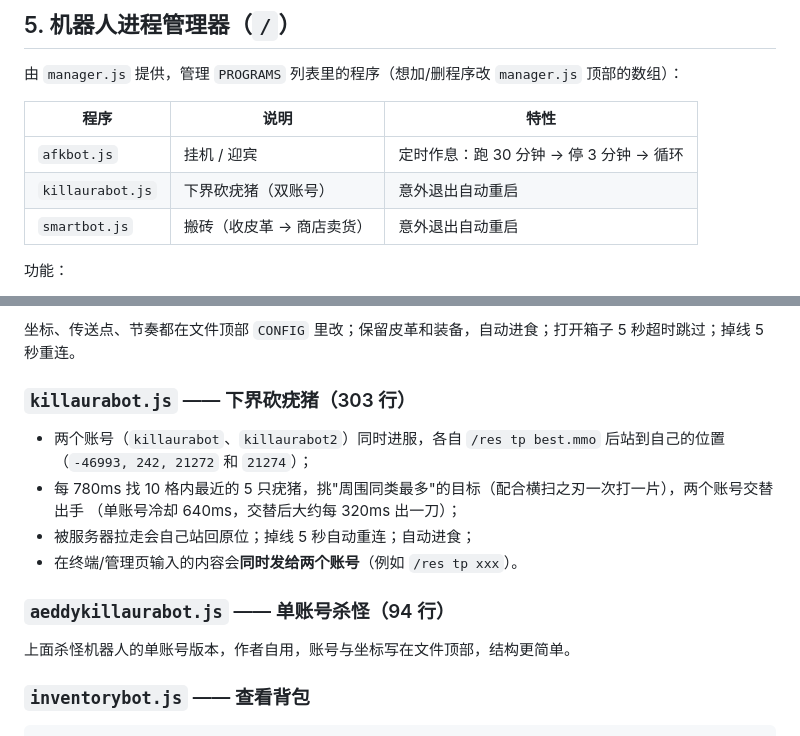
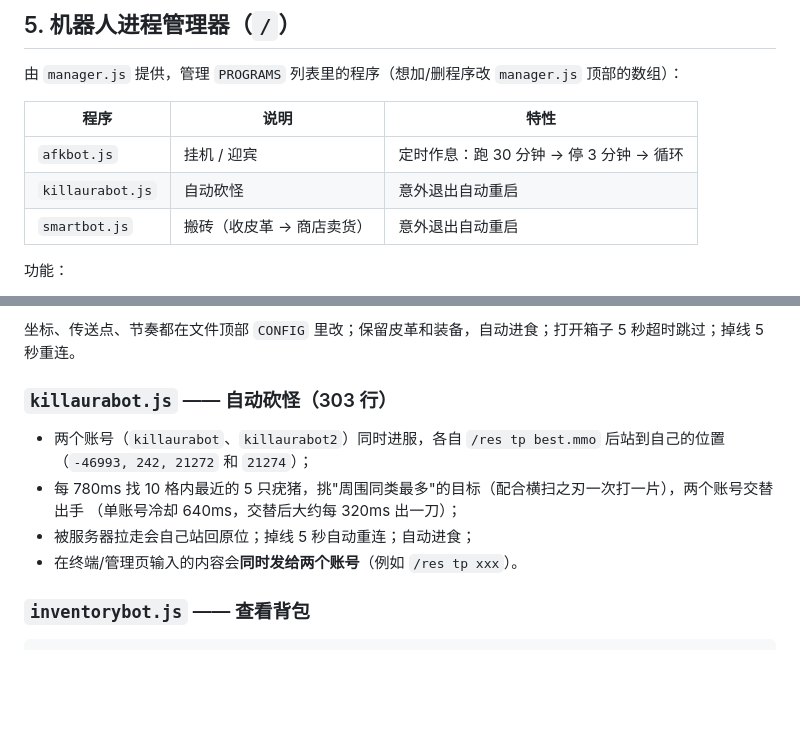
Before and after one commit to aaeddy/wolfxbot, a Markdown page: README.md, 2 parts joined by grey strips. GitHub-like rendering; blank space fills up the shorter version.

Commit message:
Update README for killaurabot.js description

```diff
--- a/README.md
+++ b/README.md
@@ -101,7 +101,7 @@ nssm start WolfxBotManager
 | 程序 | 说明 | 特性 |
 | --- | --- | --- |
 | `afkbot.js` | 挂机 / 迎宾 | 定时作息：跑 30 分钟 → 停 3 分钟 → 循环 |
-| `killaurabot.js` | 下界砍疣猪（双账号） | 意外退出自动重启 |
+| `killaurabot.js` | 自动砍怪 | 意外退出自动重启 |
 | `smartbot.js` | 搬砖（收皮革 → 商店卖货） | 意外退出自动重启 |
 
 功能：
@@ -224,7 +224,7 @@ HTTP 接口（方便脚本调用）：`/api/state`、`/api/logs/:id`、`/api/sta
 
 坐标、传送点、节奏都在文件顶部 `CONFIG` 里改；保留皮革和装备，自动进食；打开箱子 5 秒超时跳过；掉线 5 秒重连。
 
-### `killaurabot.js` —— 下界砍疣猪（303 行）
+### `killaurabot.js` —— 自动砍怪（303 行）
 
 - 两个账号（`killaurabot`、`killaurabot2`）同时进服，各自 `/res tp best.mmo` 后站到自己的位置
   （`-46993, 242, 21272` 和 `21274`）；
@@ -232,10 +232,6 @@ HTTP 接口（方便脚本调用）：`/api/state`、`/api/logs/:id`、`/api/sta
   （单账号冷却 640ms，交替后大约每 320ms 出一刀）；
 - 被服务器拉走会自己站回原位；掉线 5 秒自动重连；自动进食；
 - 在终端/管理页输入的内容会**同时发给两个账号**（例如 `/res tp xxx`）。
-
-### `aeddykillaurabot.js` —— 单账号杀怪（94 行）
-
-上面杀怪机器人的单账号版本，作者自用，账号与坐标写在文件顶部，结构更简单。
 
 ### `inventorybot.js` —— 查看背包
 
```
Also changed, not shown: other parts of README.md (+0 -59 lines).
